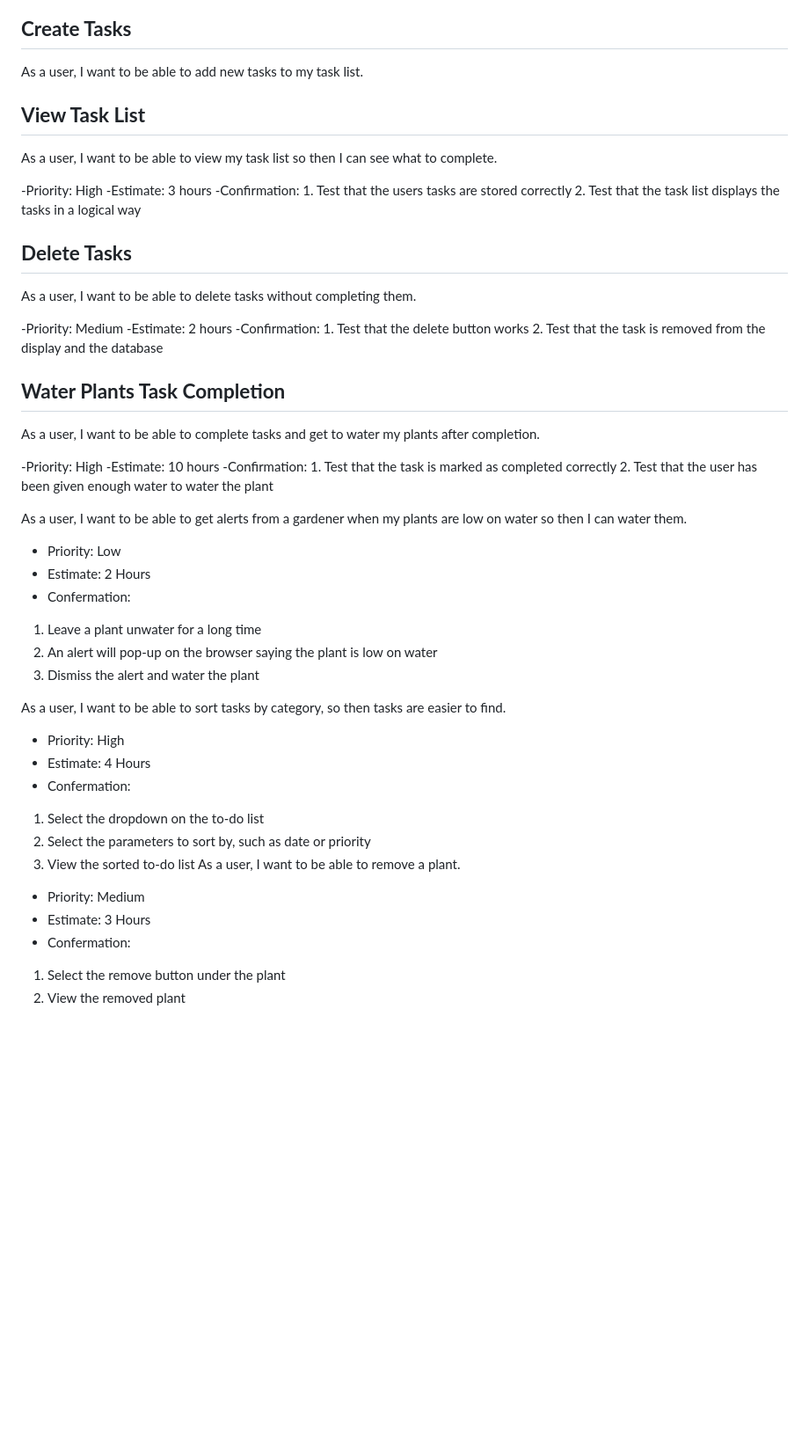
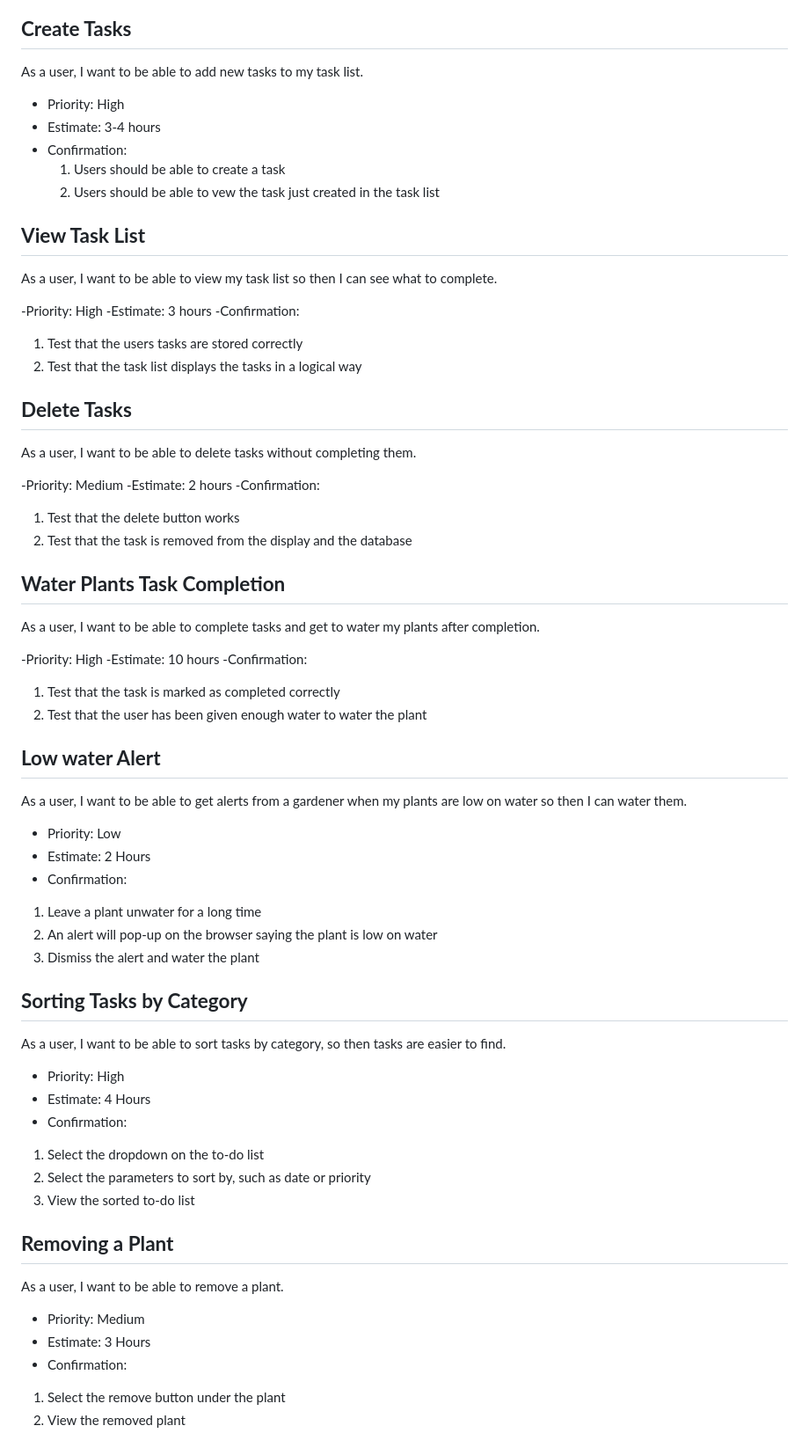
Before and after one commit to IWU-CS253/Task-Garden, a Markdown page: user_stories.md, the part around the change. Shown: that part at 88% size. Drawn GitHub-style; blank space fills up the shorter version.

Commit message:
User Stories Completed

```diff
--- a/user_stories.md
+++ b/user_stories.md
@@ -57,6 +57,11 @@ As a user, I want to have an account so that I can save my progress and tasks.
  **Create Tasks**
 ----------------------
 As a user, I want to be able to add new tasks to my task list.
+  * Priority: High
+  * Estimate: 3-4 hours
+  * Confirmation:
+    1. Users should be able to create a task
+    2. Users should be able to vew the task just created in the task list
 
 **View Task List**
 ---------------
@@ -65,8 +70,8 @@ As a user, I want to be able to view my task list so then I can see what to comp
  -Priority: High
  -Estimate: 3 hours
  -Confirmation:
-       1. Test that the users tasks are stored correctly
-       2. Test that the task list displays the tasks in a logical way
+   1. Test that the users tasks are stored correctly
+   2. Test that the task list displays the tasks in a logical way
 
 **Delete Tasks**
 ------------
@@ -75,8 +80,8 @@ As a user, I want to be able to delete tasks without completing them.
  -Priority: Medium
  -Estimate: 2 hours
  -Confirmation:
-       1. Test that the delete button works
-       2. Test that the task is removed from the display and the database
+   1. Test that the delete button works
+   2. Test that the task is removed from the display and the database
 
 
 **Water Plants Task Completion**
@@ -86,30 +91,34 @@ As a user, I want to be able to complete tasks and get to water my plants after
  -Priority: High
  -Estimate: 10 hours
  -Confirmation:
-       1. Test that the task is marked as completed correctly
-       2. Test that the user has been given enough water to water the plant
+   1. Test that the task is marked as completed correctly
+   2. Test that the user has been given enough water to water the plant
 
+**Low water Alert**
+----------------------------
 As a user, I want to be able to get alerts from a gardener when my plants are low on water so then I can water them.
  - Priority: Low
  - Estimate: 2 Hours
- - Confermation:
-
+ - Confirmation:
   1. Leave a plant unwater for a long time
   2. An alert will pop-up on the browser saying the plant is low on water
   3. Dismiss the alert and water the plant
 
+**Sorting Tasks by Category**
+----------------------------
 As a user, I want to be able to sort tasks by category, so then tasks are easier to find.
  - Priority: High
  - Estimate: 4 Hours
- - Confermation:
-
+ - Confirmation:
  1. Select the dropdown on the to-do list
  2. Select the parameters to sort by, such as date or priority
  3. View the sorted to-do list
+
+**Removing a Plant**
+----------------------------
 As a user, I want to be able to remove a plant.
  - Priority: Medium
  - Estimate: 3 Hours
- - Confermation:
-
+ - Confirmation:
  1. Select the remove button under the plant
  2. View the removed plant
```
